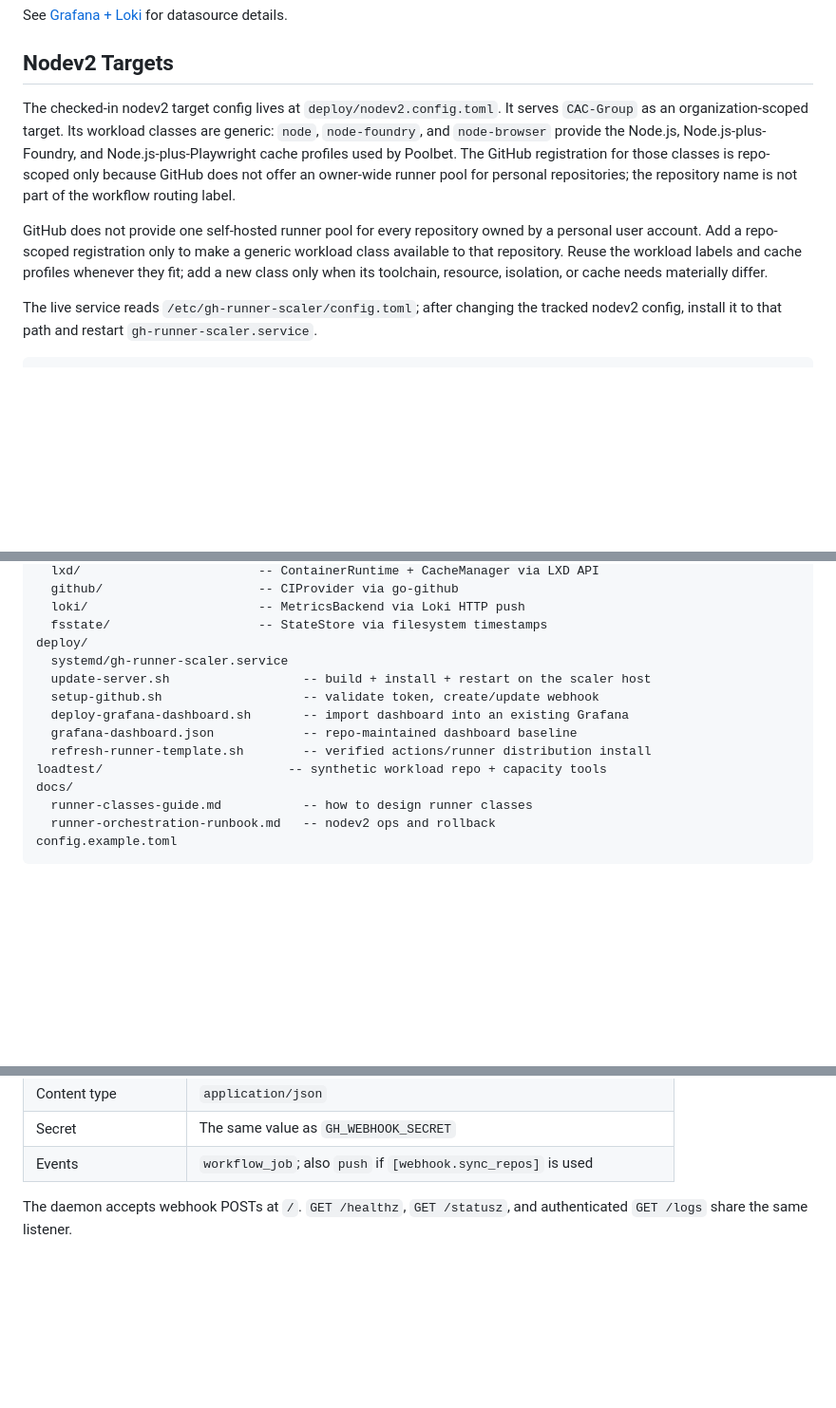
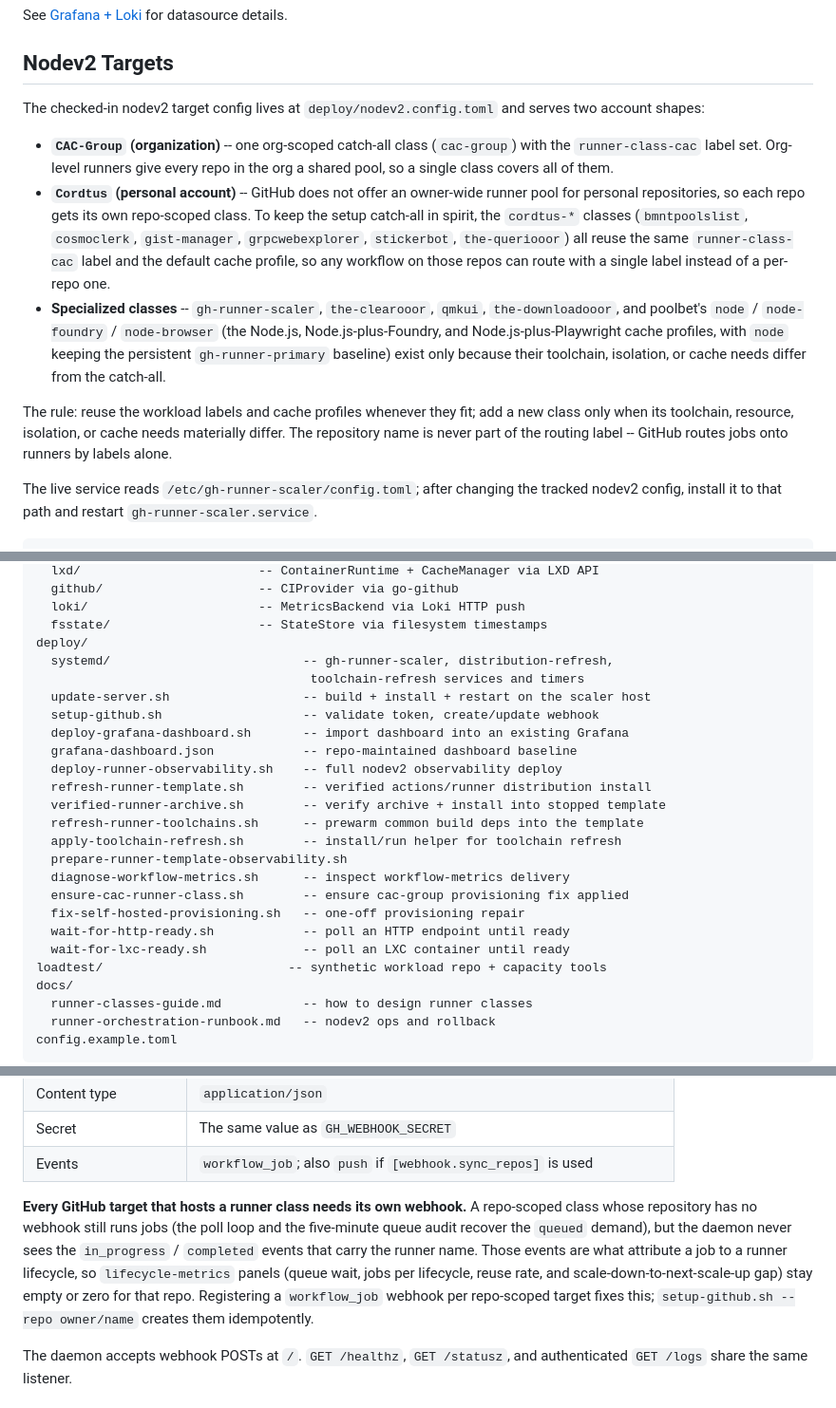
Before and after one commit to Cordtus/gh-runner-scaler, a Markdown page: README.md, 3 parts joined by grey strips. Shown at 95% size. Rendered like a GitHub page; blank space fills up the shorter version.

Commit message:
docs: reflect current nodev2 class topology and repo-webhook requirement

```diff
--- a/README.md
+++ b/README.md
@@ -125,19 +125,30 @@ See [Grafana + Loki](#grafana--loki-optional) for datasource details.
 
 ## Nodev2 Targets
 
-The checked-in nodev2 target config lives at `deploy/nodev2.config.toml`. It
-serves `CAC-Group` as an organization-scoped target. Its workload classes are
-generic: `node`, `node-foundry`, and `node-browser` provide the Node.js,
-Node.js-plus-Foundry, and Node.js-plus-Playwright cache profiles used by
-Poolbet. The GitHub registration for those classes is repo-scoped only because
-GitHub does not offer an owner-wide runner pool for personal repositories; the
-repository name is not part of the workflow routing label.
+The checked-in nodev2 target config lives at `deploy/nodev2.config.toml` and
+serves two account shapes:
 
-GitHub does not provide one self-hosted runner pool for every repository owned
-by a personal user account. Add a repo-scoped registration only to make a
-generic workload class available to that repository. Reuse the workload labels
-and cache profiles whenever they fit; add a new class only when its toolchain,
-resource, isolation, or cache needs materially differ.
+- **`CAC-Group` (organization)** -- one org-scoped catch-all class
+  (`cac-group`) with the `runner-class-cac` label set. Org-level runners give
+  every repo in the org a shared pool, so a single class covers all of them.
+- **`Cordtus` (personal account)** -- GitHub does not offer an owner-wide
+  runner pool for personal repositories, so each repo gets its own repo-scoped
+  class. To keep the setup catch-all in spirit, the `cordtus-*` classes
+  (`bmntpoolslist`, `cosmoclerk`, `gist-manager`, `grpcwebexplorer`,
+  `stickerbot`, `the-queriooor`) all reuse the same `runner-class-cac` label
+  and the default cache profile, so any workflow on those repos can route with
+  a single label instead of a per-repo one.
+- **Specialized classes** -- `gh-runner-scaler`, `the-clearooor`, `qmkui`,
+  `the-downloadooor`, and poolbet's `node` / `node-foundry` / `node-browser`
+  (the Node.js, Node.js-plus-Foundry, and Node.js-plus-Playwright cache
+  profiles, with `node` keeping the persistent `gh-runner-primary` baseline)
+  exist only because their toolchain, isolation, or cache needs differ from the
+  catch-all.
+
+The rule: reuse the workload labels and cache profiles whenever they fit; add
+a new class only when its toolchain, resource, isolation, or cache needs
+materially differ. The repository name is never part of the routing label --
+GitHub routes jobs onto runners by labels alone.
 
 The live service reads `/etc/gh-runner-scaler/config.toml`; after changing the
 tracked nodev2 config, install it to that path and restart
@@ -164,12 +175,23 @@ provider/
   loki/                       -- MetricsBackend via Loki HTTP push
   fsstate/                    -- StateStore via filesystem timestamps
 deploy/
-  systemd/gh-runner-scaler.service
+  systemd/                          -- gh-runner-scaler, distribution-refresh,
+                                     toolchain-refresh services and timers
   update-server.sh                  -- build + install + restart on the scaler host
   setup-github.sh                   -- validate token, create/update webhook
   deploy-grafana-dashboard.sh       -- import dashboard into an existing Grafana
   grafana-dashboard.json            -- repo-maintained dashboard baseline
+  deploy-runner-observability.sh    -- full nodev2 observability deploy
   refresh-runner-template.sh        -- verified actions/runner distribution install
+  verified-runner-archive.sh        -- verify archive + install into stopped template
+  refresh-runner-toolchains.sh      -- prewarm common build deps into the template
+  apply-toolchain-refresh.sh        -- install/run helper for toolchain refresh
+  prepare-runner-template-observability.sh
+  diagnose-workflow-metrics.sh      -- inspect workflow-metrics delivery
+  ensure-cac-runner-class.sh        -- ensure cac-group provisioning fix applied
+  fix-self-hosted-provisioning.sh   -- one-off provisioning repair
+  wait-for-http-ready.sh            -- poll an HTTP endpoint until ready
+  wait-for-lxc-ready.sh             -- poll an LXC container until ready
 loadtest/                         -- synthetic workload repo + capacity tools
 docs/
   runner-classes-guide.md           -- how to design runner classes
@@ -348,6 +370,16 @@ Configure the webhook on the same org or repository targeted by `ci.org`, `ci.re
 | Content type | `application/json` |
 | Secret | The same value as `GH_WEBHOOK_SECRET` |
 | Events | `workflow_job`; also `push` if `[webhook.sync_repos]` is used |
+
+**Every GitHub target that hosts a runner class needs its own webhook.** A
+repo-scoped class whose repository has no webhook still runs jobs (the poll
+loop and the five-minute queue audit recover the `queued` demand), but the
+daemon never sees the `in_progress` / `completed` events that carry the runner
+name. Those events are what attribute a job to a runner lifecycle, so
+`lifecycle-metrics` panels (queue wait, jobs per lifecycle, reuse rate, and
+scale-down-to-next-scale-up gap) stay empty or zero for that repo. Registering
+a `workflow_job` webhook per repo-scoped target fixes this; `setup-github.sh
+--repo owner/name` creates them idempotently.
 
 The daemon accepts webhook POSTs at `/`. `GET /healthz`, `GET /statusz`, and authenticated `GET /logs` share the same listener.
 
```
Also changed, not shown: docs/runner-classes-guide.md (+25 -30 lines).
